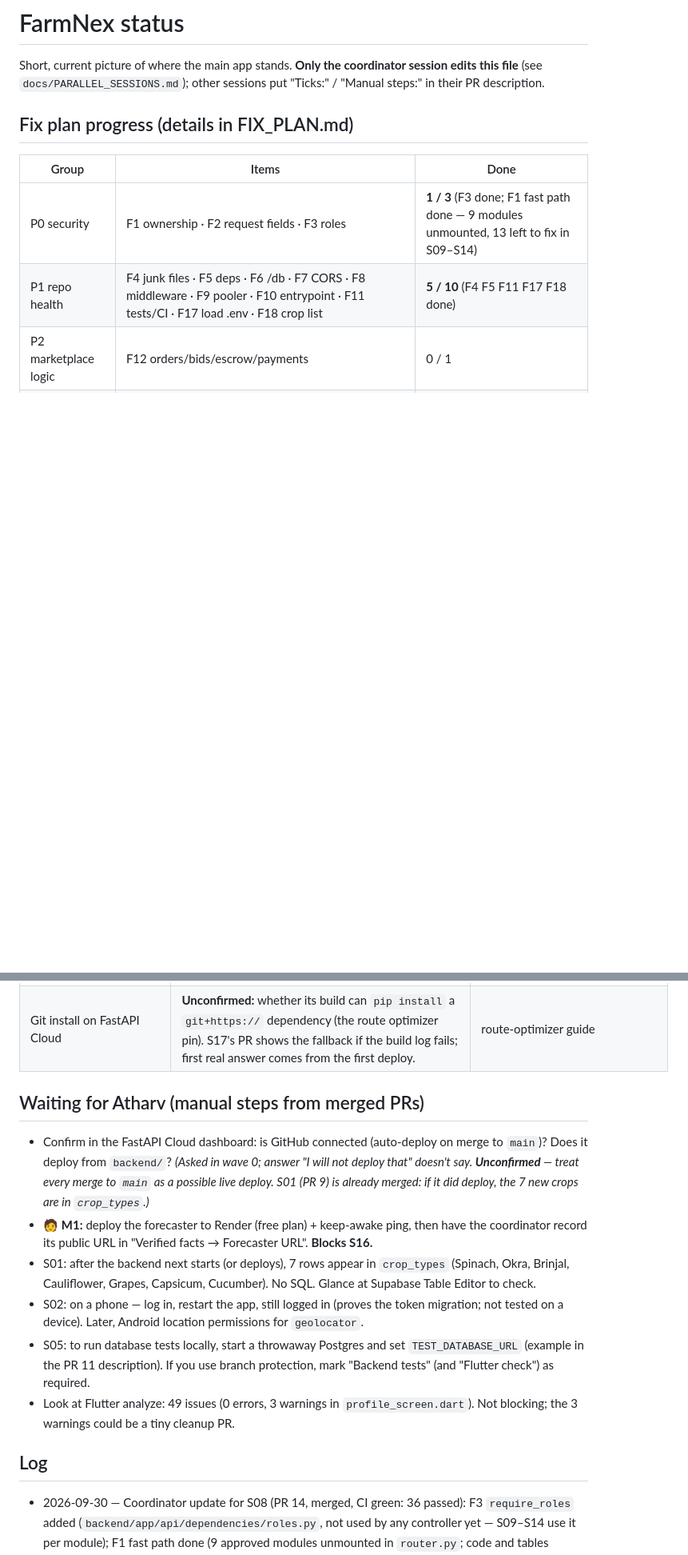
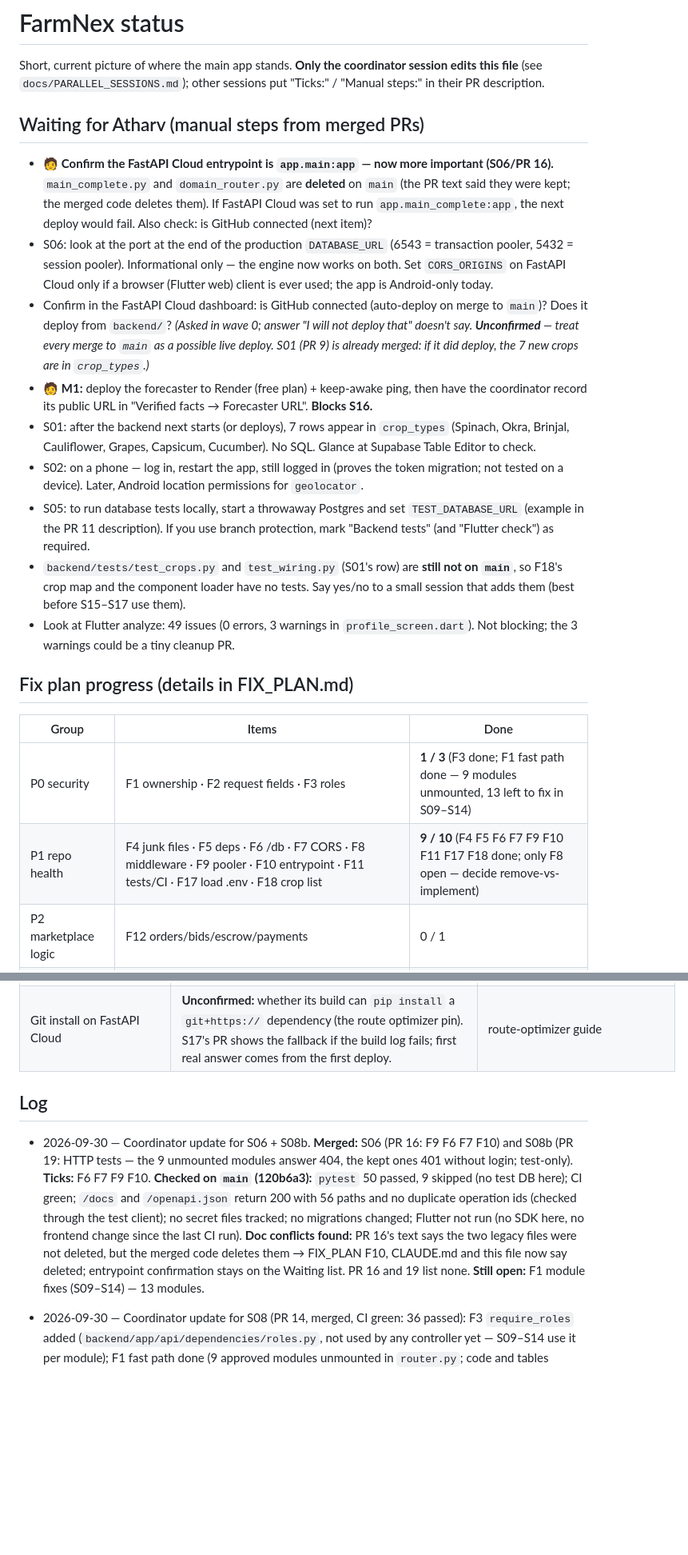
Before and after one commit to GenF-Coders/farmnex, a Markdown page: docs/STATUS.md, 2 parts joined by grey strips. Shown at 80% size. Rendered like a GitHub page; blank space fills up the shorter version.

Commit message:
C: status update (S06 + S08b merged; F6 F7 F9 F10 ticked) (#20)
Co-authored-by: Claude Sonnet 5.5 <noreply@anthropic.com>

```diff
--- a/docs/STATUS.md
+++ b/docs/STATUS.md
@@ -2,13 +2,25 @@
 
 Short, current picture of where the main app stands. **Only the coordinator session edits this file**
 (see `docs/PARALLEL_SESSIONS.md`); other sessions put "Ticks:" / "Manual steps:" in their PR description.
+
+## Waiting for Atharv (manual steps from merged PRs)
+
+- 🧑 **Confirm the FastAPI Cloud entrypoint is `app.main:app` — now more important (S06/PR 16).** `main_complete.py` and `domain_router.py` are **deleted** on `main` (the PR text said they were kept; the merged code deletes them). If FastAPI Cloud was set to run `app.main_complete:app`, the next deploy would fail. Also check: is GitHub connected (next item)?
+- S06: look at the port at the end of the production `DATABASE_URL` (6543 = transaction pooler, 5432 = session pooler). Informational only — the engine now works on both. Set `CORS_ORIGINS` on FastAPI Cloud only if a browser (Flutter web) client is ever used; the app is Android-only today.
+- Confirm in the FastAPI Cloud dashboard: is GitHub connected (auto-deploy on merge to `main`)? Does it deploy from `backend/`? *(Asked in wave 0; answer "I will not deploy that" doesn't say. **Unconfirmed** — treat every merge to `main` as a possible live deploy. S01 (PR 9) is already merged: if it did deploy, the 7 new crops are in `crop_types`.)*
+- 🧑 **M1:** deploy the forecaster to Render (free plan) + keep-awake ping, then have the coordinator record its public URL in "Verified facts → Forecaster URL". **Blocks S16.**
+- S01: after the backend next starts (or deploys), 7 rows appear in `crop_types` (Spinach, Okra, Brinjal, Cauliflower, Grapes, Capsicum, Cucumber). No SQL. Glance at Supabase Table Editor to check.
+- S02: on a phone — log in, restart the app, still logged in (proves the token migration; not tested on a device). Later, Android location permissions for `geolocator`.
+- S05: to run database tests locally, start a throwaway Postgres and set `TEST_DATABASE_URL` (example in the PR 11 description). If you use branch protection, mark "Backend tests" (and "Flutter check") as required.
+- `backend/tests/test_crops.py` and `test_wiring.py` (S01's row) are **still not on `main`**, so F18's crop map and the component loader have no tests. Say yes/no to a small session that adds them (best before S15–S17 use them).
+- Look at Flutter analyze: 49 issues (0 errors, 3 warnings in `profile_screen.dart`). Not blocking; the 3 warnings could be a tiny cleanup PR.
 
 ## Fix plan progress (details in FIX_PLAN.md)
 
 | Group | Items | Done |
 |---|---|---|
 | P0 security | F1 ownership · F2 request fields · F3 roles | **1 / 3** (F3 done; F1 fast path done — 9 modules unmounted, 13 left to fix in S09–S14) |
-| P1 repo health | F4 junk files · F5 deps · F6 /db · F7 CORS · F8 middleware · F9 pooler · F10 entrypoint · F11 tests/CI · F17 load .env · F18 crop list | **5 / 10** (F4 F5 F11 F17 F18 done) |
+| P1 repo health | F4 junk files · F5 deps · F6 /db · F7 CORS · F8 middleware · F9 pooler · F10 entrypoint · F11 tests/CI · F17 load .env · F18 crop list | **9 / 10** (F4 F5 F6 F7 F9 F10 F11 F17 F18 done; only F8 open — decide remove-vs-implement) |
 | P2 marketplace logic | F12 orders/bids/escrow/payments | 0 / 1 |
 | P3 frontend | F13 connect screens · F14 secure tokens · F15 demo names · F16 READMEs | **3 / 4** (F14 F15 F16 done; F13 open) |
 
@@ -79,17 +96,9 @@ Short, current picture of where the main app stands. **Only the coordinator sess
 | Component tests | `conftest.py` forces every `ENABLE_*` flag off and sets `TEST_DATABASE_URL`. Recipe for component tests (own app, test DB, SQL file): `docs/integration/README.md` → "Testing a component". Component test DB variable is `TEST_DATABASE_URL` only (no `CR_TEST_DATABASE_URL`). | `backend/tests/conftest.py` |
 | Git install on FastAPI Cloud | **Unconfirmed:** whether its build can `pip install` a `git+https://` dependency (the route optimizer pin). S17's PR shows the fallback if the build log fails; first real answer comes from the first deploy. | route-optimizer guide |
 
-## Waiting for Atharv (manual steps from merged PRs)
-
-- Confirm in the FastAPI Cloud dashboard: is GitHub connected (auto-deploy on merge to `main`)? Does it deploy from `backend/`? *(Asked in wave 0; answer "I will not deploy that" doesn't say. **Unconfirmed** — treat every merge to `main` as a possible live deploy. S01 (PR 9) is already merged: if it did deploy, the 7 new crops are in `crop_types`.)*
-- 🧑 **M1:** deploy the forecaster to Render (free plan) + keep-awake ping, then have the coordinator record its public URL in "Verified facts → Forecaster URL". **Blocks S16.**
-- S01: after the backend next starts (or deploys), 7 rows appear in `crop_types` (Spinach, Okra, Brinjal, Cauliflower, Grapes, Capsicum, Cucumber). No SQL. Glance at Supabase Table Editor to check.
-- S02: on a phone — log in, restart the app, still logged in (proves the token migration; not tested on a device). Later, Android location permissions for `geolocator`.
-- S05: to run database tests locally, start a throwaway Postgres and set `TEST_DATABASE_URL` (example in the PR 11 description). If you use branch protection, mark "Backend tests" (and "Flutter check") as required.
-- Look at Flutter analyze: 49 issues (0 errors, 3 warnings in `profile_screen.dart`). Not blocking; the 3 warnings could be a tiny cleanup PR.
-
 ## Log
 
+- 2026-09-30 — Coordinator update for S06 + S08b. **Merged:** S06 (PR 16: F9 F6 F7 F10) and S08b (PR 19: HTTP tests — the 9 unmounted modules answer 404, the kept ones 401 without login; test-only). **Ticks:** F6 F7 F9 F10. **Checked on `main` (120b6a3):** `pytest` 50 passed, 9 skipped (no test DB here); CI green; `/docs` and `/openapi.json` return 200 with 56 paths and no duplicate operation ids (checked through the test client); no secret files tracked; no migrations changed; Flutter not run (no SDK here, no frontend change since the last CI run). **Doc conflicts found:** PR 16's text says the two legacy files were not deleted, but the merged code deletes them → FIX_PLAN F10, CLAUDE.md and this file now say deleted; entrypoint confirmation stays on the Waiting list. PR 16 and 19 list none. **Still open:** F1 module fixes (S09–S14) — 13 modules.
 - 2026-09-30 — Coordinator update for S08 (PR 14, merged, CI green: 36 passed): F3 `require_roles` added (`backend/app/api/dependencies/roles.py`, not used by any controller yet — S09–S14 use it per module); F1 fast path done (9 approved modules unmounted in `router.py`; code and tables untouched). `security-reviewer`: no exploitable issue on `app.main:app`; LOW: `main_complete.py` / `domain_router.py` still mount the 9 modules (production doesn't run them) — S06/F10 deletes them. The crop-types BUYER→403 test moved to S14. Manual steps: none; the live `/docs` loses the 9 modules if a merge to `main` deploys (still unconfirmed).
 - 2026-09-30 — Coordinator update: merged S01 (PR 9: F4 F5 F17 F18 + wiring/crops slots), S05 (PR 11: F11 tests + CI), S02 (PR 10: F14 F15 F16 + packages + api_config sections + Flutter CI), S02b (PR 12: token hardening). S03 done in the Crop Rescue repo (PR 4). Backend `pytest` on main: 3 passed, 7 skipped (no test DB here); CI green. M1 (forecaster on Render) not reported.
 - 2026-09-30 — Docs pre-flight for wave 2 (S08–S17; Wave 1's S06/S07 not covered): F1 rules approved once;
```
Also changed, not shown: other parts of docs/STATUS.md (+6 -1 lines), CLAUDE.md (+1 -1 lines), docs/FIX_PLAN.md (+8 -4 lines).
